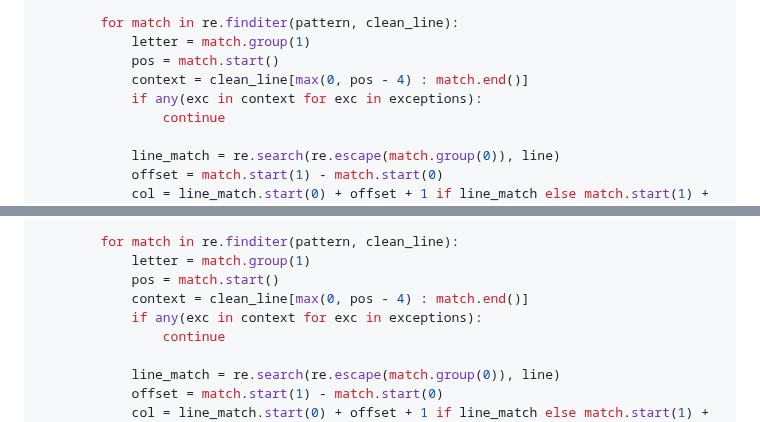
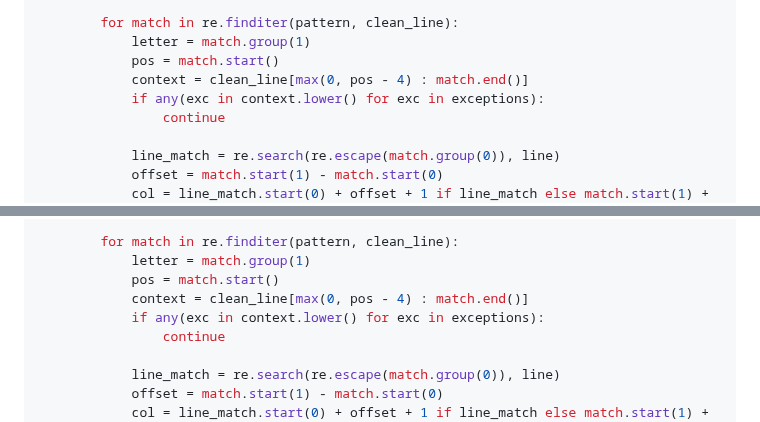
Before and after one commit to Harrix/harrix-pylib, a Markdown page: docs/markdown_checker.g.md, 2 parts joined by grey strips. GitHub-like rendering; folded sections open.

Commit message:
📚 Docs. Update

```diff
--- a/docs/markdown_checker.g.md
+++ b/docs/markdown_checker.g.md
@@ -774,7 +774,7 @@ class MarkdownChecker:
             letter = match.group(1)
             pos = match.start()
             context = clean_line[max(0, pos - 4) : match.end()]
-            if any(exc in context for exc in exceptions):
+            if any(exc in context.lower() for exc in exceptions):
                 continue
 
             line_match = re.search(re.escape(match.group(0)), line)
@@ -1979,7 +1979,7 @@ def _check_lowercase_after_punctuation(
             letter = match.group(1)
             pos = match.start()
             context = clean_line[max(0, pos - 4) : match.end()]
-            if any(exc in context for exc in exceptions):
+            if any(exc in context.lower() for exc in exceptions):
                 continue
 
             line_match = re.search(re.escape(match.group(0)), line)
```
